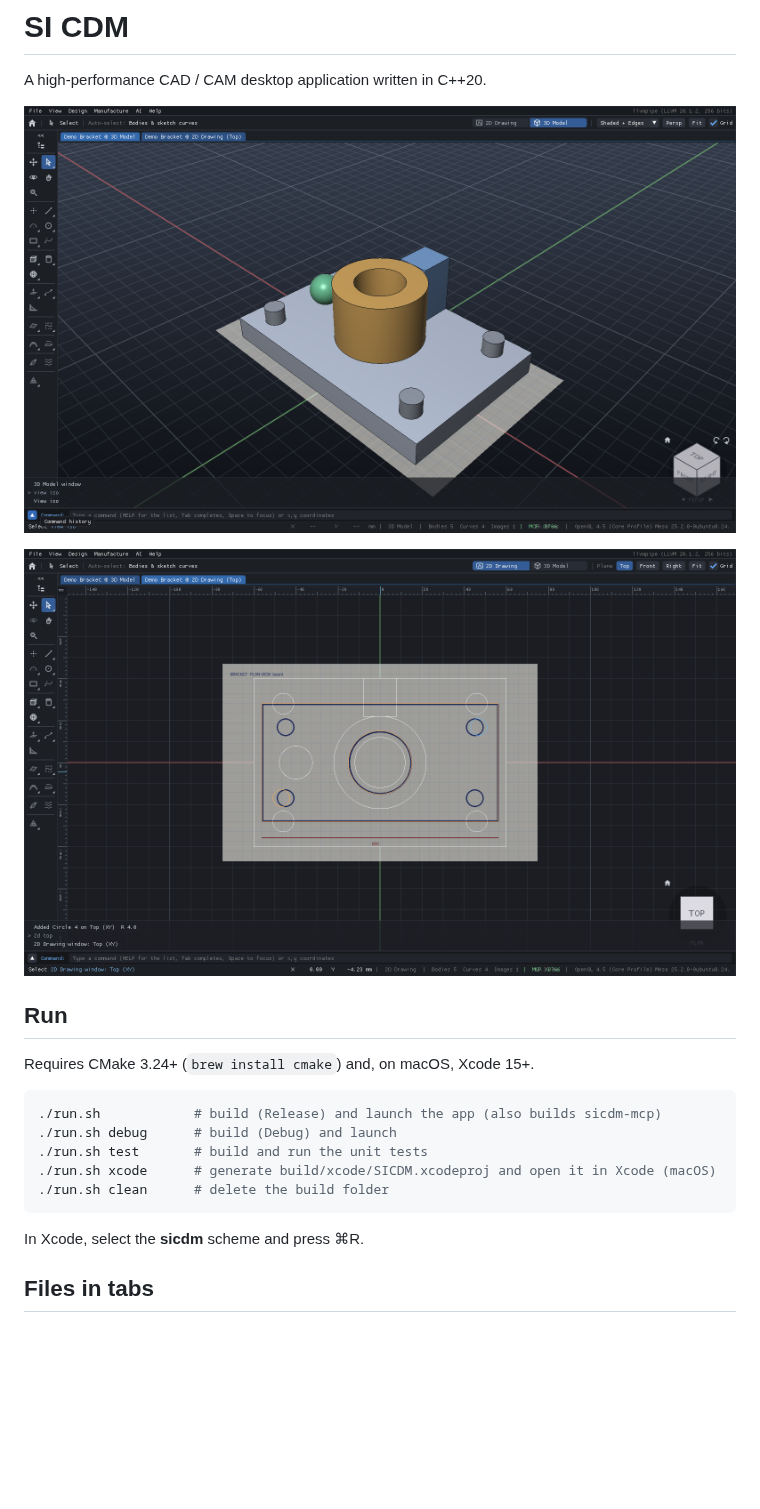
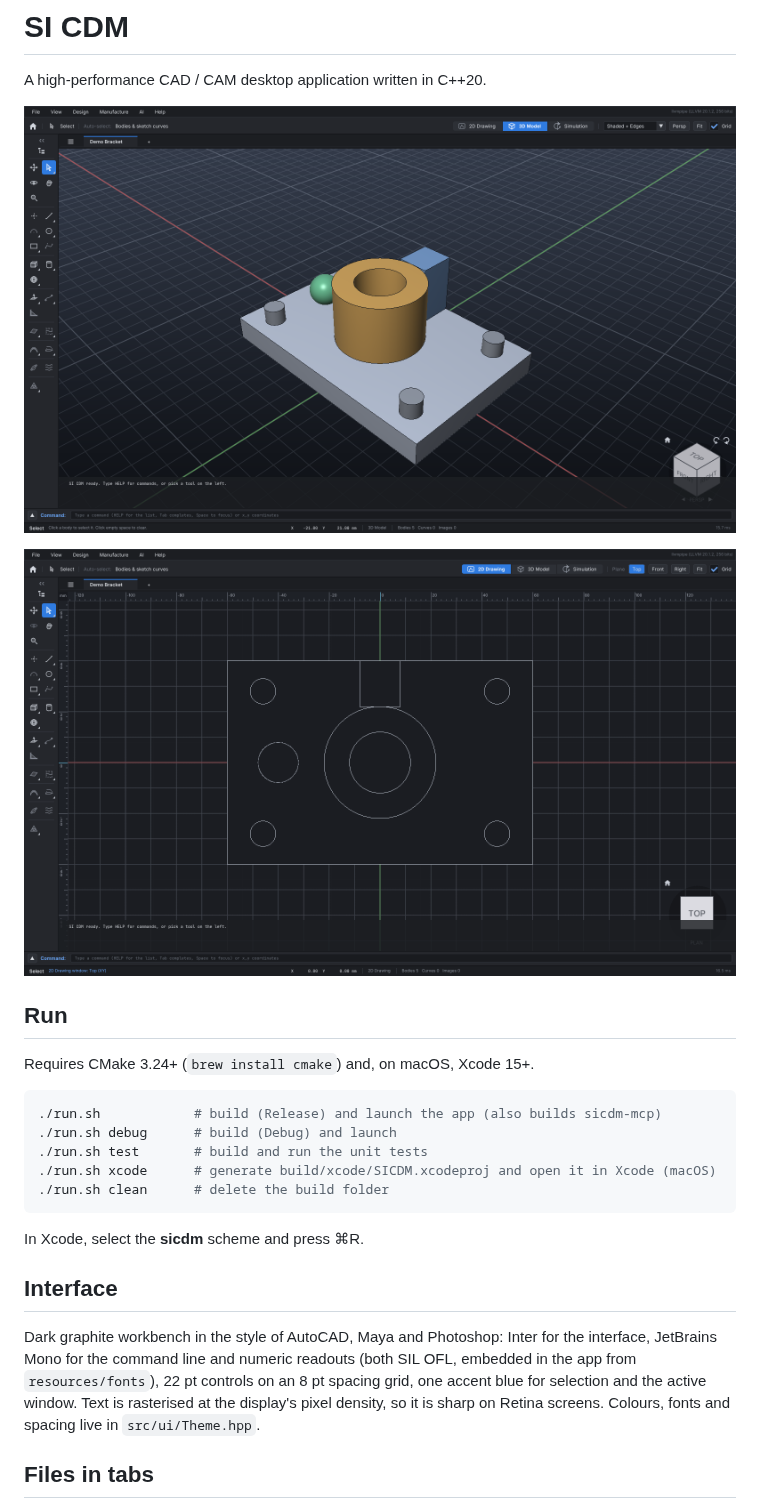
Before and after one commit to srinivasan-fh/si-cdm, a Markdown page: README.md, the part around the change. Rendered like a GitHub page; pictures changed too: docs/drawing-2d.png, docs/landing.png; blank space fills up the shorter version.

````diff
--- a/README.md
+++ b/README.md
@@ -19,6 +19,14 @@ Requires CMake 3.24+ (`brew install cmake`) and, on macOS, Xcode 15+.
 ```
 
 In Xcode, select the **sicdm** scheme and press ⌘R.
+
+## Interface
+
+Dark graphite workbench in the style of AutoCAD, Maya and Photoshop: Inter for the interface,
+JetBrains Mono for the command line and numeric readouts (both SIL OFL, embedded in the app from
+`resources/fonts`), 22 pt controls on an 8 pt spacing grid, one accent blue for selection and the
+active window. Text is rasterised at the display's pixel density, so it is sharp on Retina screens.
+Colours, fonts and spacing live in `src/ui/Theme.hpp`.
 
 ## Files in tabs
 
````
Also changed, not shown: docs/simulation.png, 15 other files.
